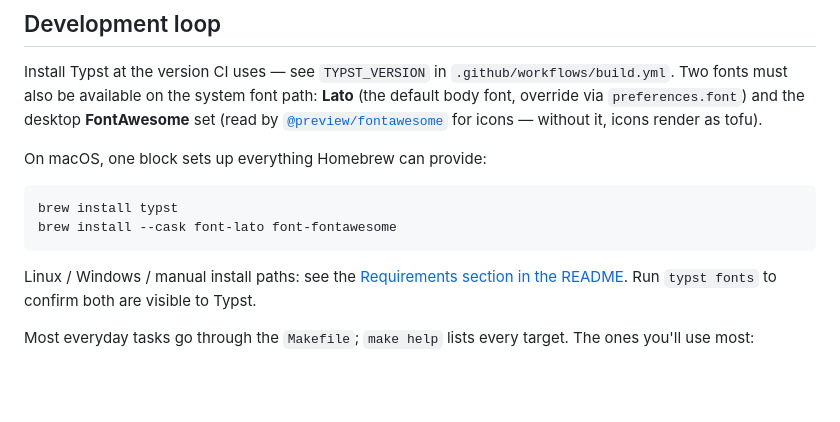
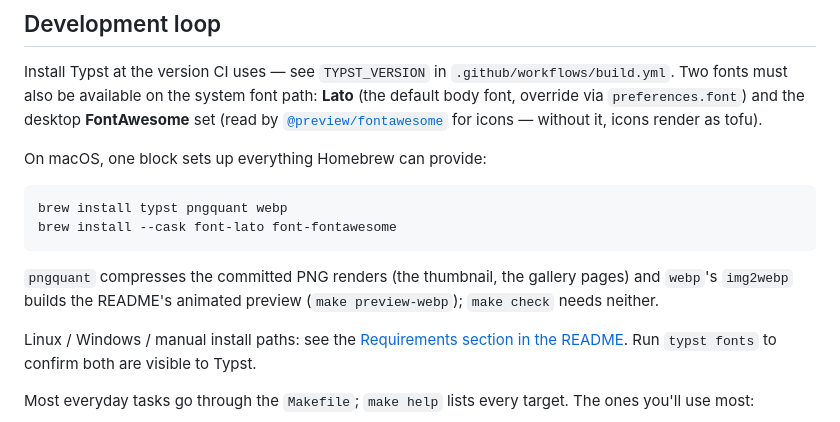
Before and after one commit to smur89/alta-typst, a Markdown page: CONTRIBUTING.md, the part around the change. Rendered like a GitHub page; blank space fills up the shorter version.

Commit message:
build: re-encode the committed images smaller (#367)
The README's images go to typst/packages with every release, and made
up most of the submission. The recipes now re-encode what they render:

- The thumbnail and the gallery pages are quantised to a 256-colour
  palette with pngquant, in the pinned image (DOCKER_IMAGE moves to
  the tag with it), about a third of the size with no visible
  difference; `--speed 1` is deterministic, so the thumbnail's drift
  check holds. setup-typst installs pngquant too, for the jobs that
  run `make release-artifacts` on the runner (the build, the package
  check and the release); their renders aren't byte-compared.
- The animated hero is an animated lossy WebP at 100 ppi, the width
  the README shows it at, instead of a 150 ppi GIF: 809 KB against
  2.1 MB, as legible. It's still built locally (`make preview-webp`,
  now with img2webp in place of ffmpeg).

CONTRIBUTING's Homebrew line adds both tools. The submission drops
from 3.66 MB to 1.7 MB.

````diff
--- a/CONTRIBUTING.md
+++ b/CONTRIBUTING.md
@@ -62,9 +62,11 @@ Install Typst at the version CI uses — see `TYPST_VERSION` in `.github/workflo
 On macOS, one block sets up everything Homebrew can provide:
 
 ```bash
-brew install typst
+brew install typst pngquant webp
 brew install --cask font-lato font-fontawesome
 ```
+
+`pngquant` compresses the committed PNG renders (the thumbnail, the gallery pages) and `webp`'s `img2webp` builds the README's animated preview (`make preview-webp`); `make check` needs neither.
 
 Linux / Windows / manual install paths: see the [Requirements section in the README](README.md#requirements). Run `typst fonts` to confirm both are visible to Typst.
 
````
Also changed, not shown: README.md (+2 -2 lines), examples/example_full-1.png, examples/example_full-2.png, thumbnail.png, 9 other files.
